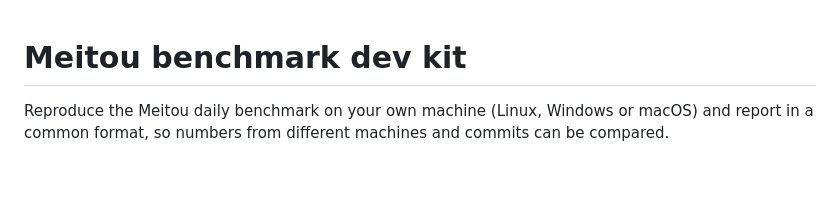
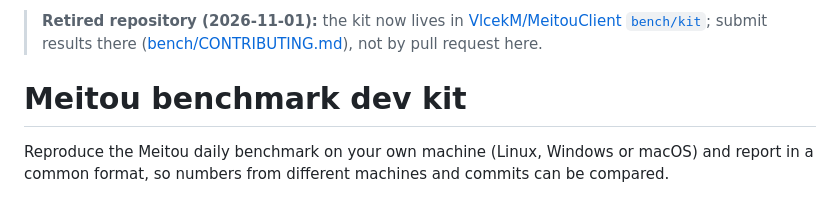
Before and after one commit to Demitrix2k/meitou-bench, a Markdown page: kit/README.md, the part around the change. Drawn GitHub-style; blank space fills up the shorter version.

Commit message:
Retire repository: benchmarks moved to VlcekM/MeitouClient bench/

```diff
--- a/kit/README.md
+++ b/kit/README.md
@@ -1,3 +1,5 @@
+> **Retired repository (2026-11-01):** the kit now lives in [VlcekM/MeitouClient `bench/kit`](https://github.com/VlcekM/MeitouClient/tree/master/bench/kit); submit results there ([bench/CONTRIBUTING.md](https://github.com/VlcekM/MeitouClient/blob/master/bench/CONTRIBUTING.md)), not by pull request here.
+
 # Meitou benchmark dev kit
 
 Reproduce the Meitou daily benchmark on your own machine (Linux, Windows or macOS) and report in a common format, so numbers from different machines and commits can be compared.
```
Also changed, not shown: CONTRIBUTING.md (+2 -0 lines), README.md (+9 -12 lines).
